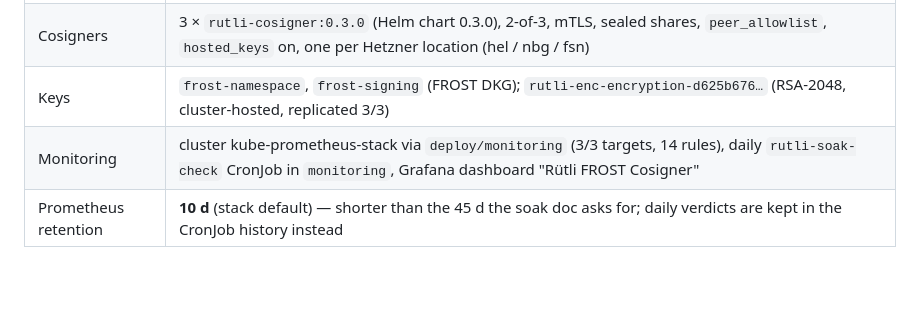
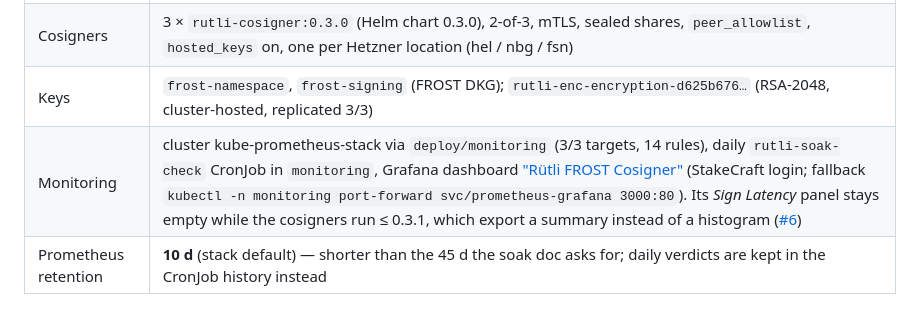
Before and after one commit to Stakecraft/rutli, a Markdown page: docs/soak-2026-10-devnet.md, the part around the change. Rendered like a GitHub page; blank space fills up the shorter version.

Commit message:
docs(soak): link the live Grafana dashboard from the soak log
Adds the dashboard URL and the port-forward fallback to the Monitoring row,
and notes that the Sign Latency panel stays empty until the cosigners run a
build with explicit histogram buckets (this PR).

Co-Authored-By: Claude Opus 5.5 <noreply@anthropic.com>

```diff
--- a/docs/soak-2026-10-devnet.md
+++ b/docs/soak-2026-10-devnet.md
@@ -11,7 +11,7 @@ Running record for the soak described in [testnet-soak.md](testnet-soak.md). Dat
 | Participant | Splice `splice-participant` 0.9.0 chart, `rutli-driver.jar` **0.3.0** on `EXTRA_CLASSPATH`, `backend = "frost"`, `hosted-keys = true`, `delegate = "none"` — **no local key material at all** |
 | Cosigners | 3 × `rutli-cosigner:0.3.0` (Helm chart 0.3.0), 2-of-3, mTLS, sealed shares, `peer_allowlist`, `hosted_keys` on, one per Hetzner location (hel / nbg / fsn) |
 | Keys | `frost-namespace`, `frost-signing` (FROST DKG); `rutli-enc-encryption-d625b676…` (RSA-2048, cluster-hosted, replicated 3/3) |
-| Monitoring | cluster kube-prometheus-stack via `deploy/monitoring` (3/3 targets, 14 rules), daily `rutli-soak-check` CronJob in `monitoring`, Grafana dashboard "Rütli FROST Cosigner" |
+| Monitoring | cluster kube-prometheus-stack via `deploy/monitoring` (3/3 targets, 14 rules), daily `rutli-soak-check` CronJob in `monitoring`, Grafana dashboard ["Rütli FROST Cosigner"](https://monitoring.prod.cloud.stakecraft.com/d/rutli-cosigner/ruetli-frost-cosigner?orgId=1&var-datasource=prometheus) (StakeCraft login; fallback `kubectl -n monitoring port-forward svc/prometheus-grafana 3000:80`). Its *Sign Latency* panel stays empty while the cosigners run ≤ 0.3.1, which export a summary instead of a histogram ([#6](https://github.com/Stakecraft/rutli/pull/6)) |
 | Prometheus retention | **10 d** (stack default) — shorter than the 45 d the soak doc asks for; daily verdicts are kept in the CronJob history instead |
 
 ## Day 0 — 2026-10-07
```
